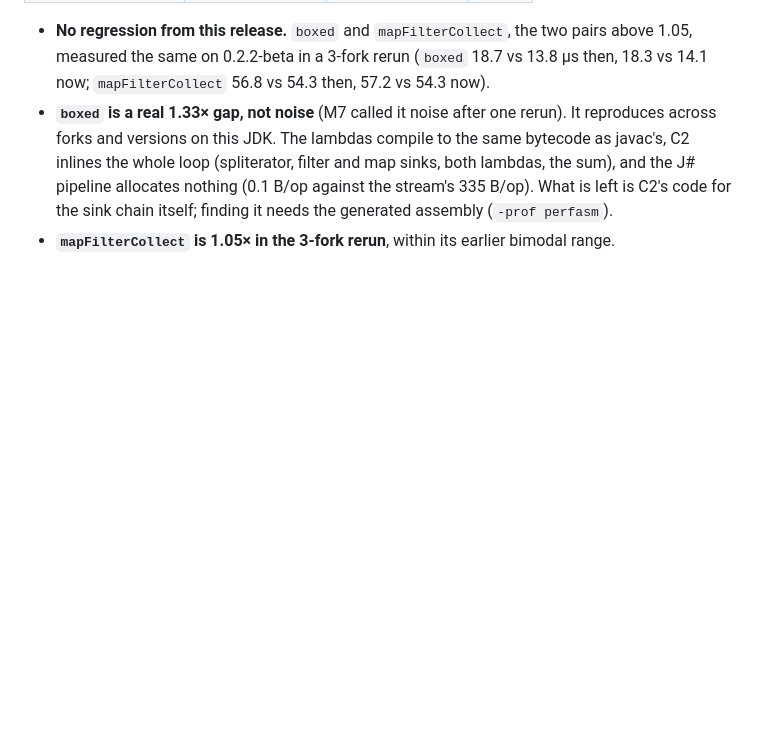
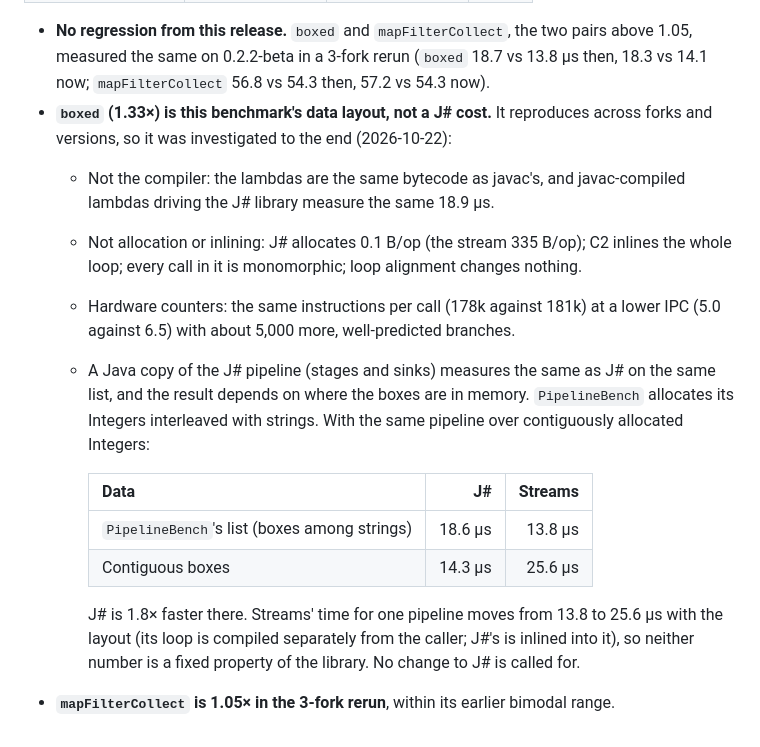
Before and after one commit to matrixidot/J-Sharp, a Markdown page: docs/BENCHMARKS.md, the part around the change. Drawn GitHub-style; blank space fills up the shorter version.

Commit message:
docs(bench): the boxed gap is the benchmark's data layout (J# is 1.8x faster on contiguous boxes)
Co-Authored-By: Claude Opus 5.5 <noreply@anthropic.com>
Claude-Session: https://claude.ai/code/session_01Qvd2kA4h12K4hjvRQt5yrF

```diff
--- a/docs/BENCHMARKS.md
+++ b/docs/BENCHMARKS.md
@@ -176,9 +176,25 @@ and the refactored checker. Ratio is J# / baseline.
 - **No regression from this release.** `boxed` and `mapFilterCollect`, the two pairs above 1.05,
   measured the same on 0.2.2-beta in a 3-fork rerun (`boxed` 18.7 vs 13.8 µs then, 18.3 vs 14.1
   now; `mapFilterCollect` 56.8 vs 54.3 then, 57.2 vs 54.3 now).
-- **`boxed` is a real 1.33× gap, not noise** (M7 called it noise after one rerun). It reproduces
-  across forks and versions on this JDK. The lambdas compile to the same bytecode as javac's,
-  C2 inlines the whole loop (spliterator, filter and map sinks, both lambdas, the sum), and the
-  J# pipeline allocates nothing (0.1 B/op against the stream's 335 B/op). What is left is C2's
-  code for the sink chain itself; finding it needs the generated assembly (`-prof perfasm`).
+- **`boxed` (1.33×) is this benchmark's data layout, not a J# cost.** It reproduces across forks
+  and versions, so it was investigated to the end (2026-10-22):
+  - Not the compiler: the lambdas are the same bytecode as javac's, and javac-compiled lambdas
+    driving the J# library measure the same 18.9 µs.
+  - Not allocation or inlining: J# allocates 0.1 B/op (the stream 335 B/op); C2 inlines the whole
+    loop; every call in it is monomorphic; loop alignment changes nothing.
+  - Hardware counters: the same instructions per call (178k against 181k) at a lower IPC (5.0
+    against 6.5) with about 5,000 more, well-predicted branches.
+  - A Java copy of the J# pipeline (stages and sinks) measures the same as J# on the same list,
+    and the result depends on where the boxes are in memory. `PipelineBench` allocates its
+    Integers interleaved with strings. With the same pipeline over contiguously allocated
+    Integers:
+
+    | Data | J# | Streams |
+    | --- | ---: | ---: |
+    | `PipelineBench`'s list (boxes among strings) | 18.6 µs | 13.8 µs |
+    | Contiguous boxes | 14.3 µs | 25.6 µs |
+
+    J# is 1.8× faster there. Streams' time for one pipeline moves from 13.8 to 25.6 µs with the
+    layout (its loop is compiled separately from the caller; J#'s is inlined into it), so neither
+    number is a fixed property of the library. No change to J# is called for.
 - **`mapFilterCollect` is 1.05× in the 3-fork rerun**, within its earlier bimodal range.
```
